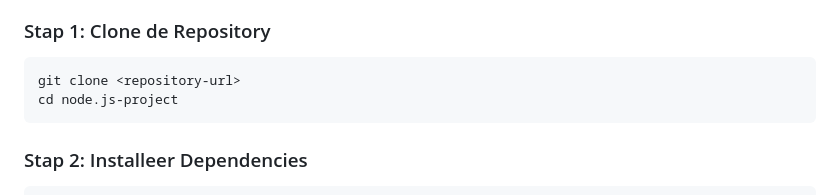
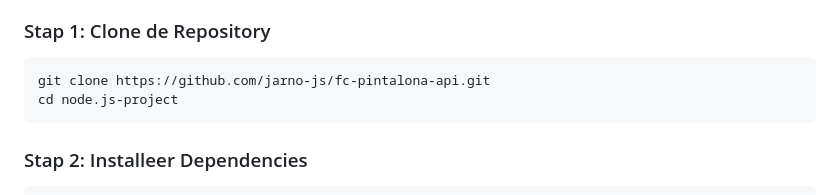
Before and after one commit to jarno-js/fc-pintalona-api, a Markdown page: README.md, the part around the change. Rendered like a GitHub page.

````diff
--- a/README.md
+++ b/README.md
@@ -53,7 +53,7 @@ REST API voor het beheren van het FC Pintalona zaalvoetbalteam. Dit is een schoo
 ### Stap 1: Clone de Repository
 
 ```bash
-git clone <repository-url>
+git clone https://github.com/jarno-js/fc-pintalona-api.git
 cd node.js-project
 ```
 
````
